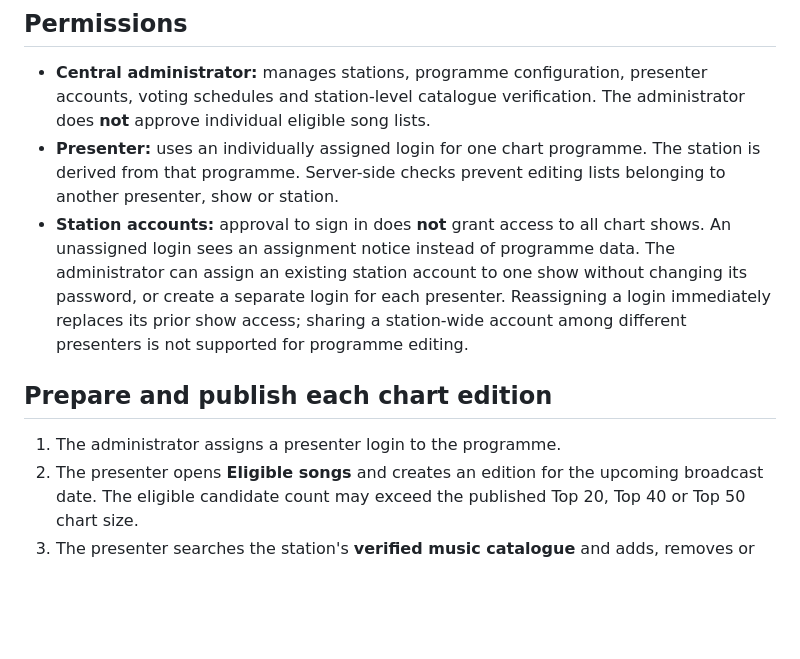
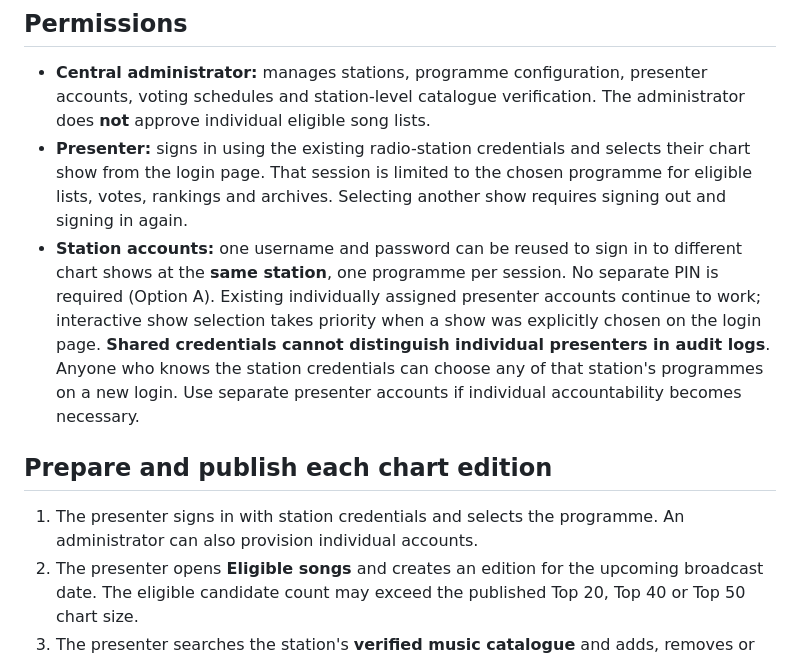
Before and after one commit to dev-merit01/radio-zimbabwe-chatbot, a Markdown page: docs/ELIGIBLE_SONGS_AND_PRESENTERS.md, the part around the change. GitHub-like rendering; blank space fills up the shorter version.

Commit message:
Document shared station login with per-session chart-show selection

```diff
--- a/docs/ELIGIBLE_SONGS_AND_PRESENTERS.md
+++ b/docs/ELIGIBLE_SONGS_AND_PRESENTERS.md
@@ -5,20 +5,23 @@
 - **Central administrator:** manages stations, programme configuration,
   presenter accounts, voting schedules and station-level catalogue verification.
   The administrator does **not** approve individual eligible song lists.
-- **Presenter:** uses an individually assigned login for one chart programme.
-  The station is derived from that programme. Server-side checks prevent
-  editing lists belonging to another presenter, show or station.
-- **Station accounts:** approval to sign in does **not** grant access to all
-  chart shows. An unassigned login sees an assignment notice instead of
-  programme data. The administrator can assign an existing station account
-  to one show without changing its password, or create a separate login for
-  each presenter. Reassigning a login immediately replaces its prior show
-  access; sharing a station-wide account among different presenters is not
-  supported for programme editing.
+- **Presenter:** signs in using the existing radio-station credentials and
+  selects their chart show from the login page. That session is limited to
+  the chosen programme for eligible lists, votes, rankings and archives.
+  Selecting another show requires signing out and signing in again.
+- **Station accounts:** one username and password can be reused to sign in
+  to different chart shows at the **same station**, one programme per
+  session. No separate PIN is required (Option A). Existing individually
+  assigned presenter accounts continue to work; interactive show selection
+  takes priority when a show was explicitly chosen on the login page.
+  **Shared credentials cannot distinguish individual presenters in audit
+  logs**. Anyone who knows the station credentials can choose any of that
+  station's programmes on a new login. Use separate presenter accounts
+  if individual accountability becomes necessary.
 
 ## Prepare and publish each chart edition
 
-1. The administrator assigns a presenter login to the programme.
+1. The presenter signs in with station credentials and selects the programme. An administrator can also provision individual accounts.
 2. The presenter opens **Eligible songs** and creates an edition for the
    upcoming broadcast date. The eligible candidate count may exceed the
    published Top 20, Top 40 or Top 50 chart size.
```
